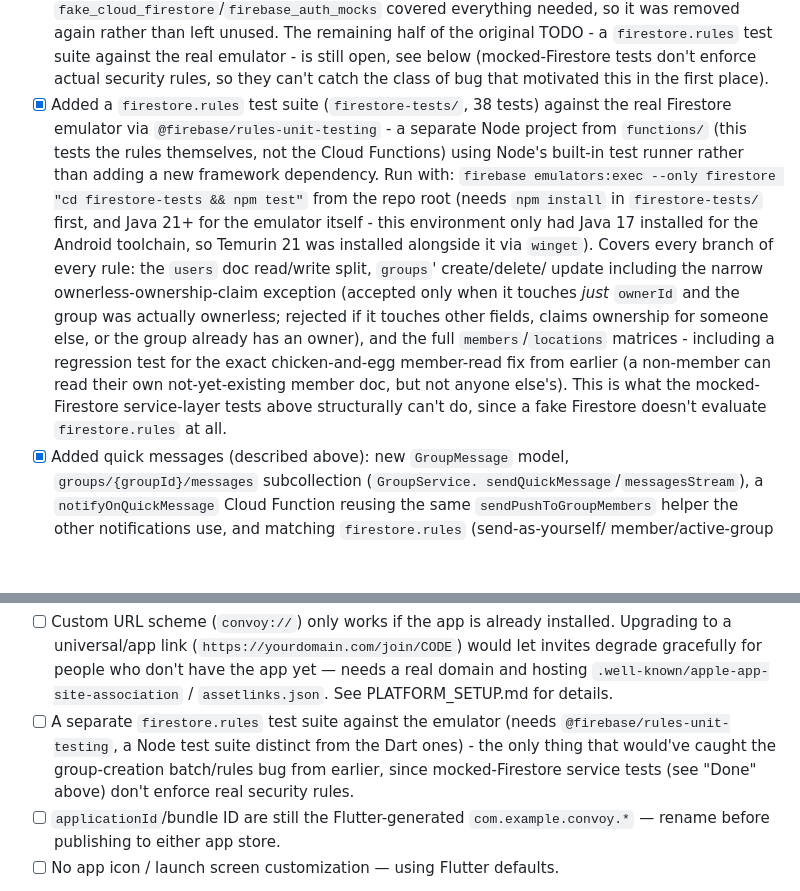
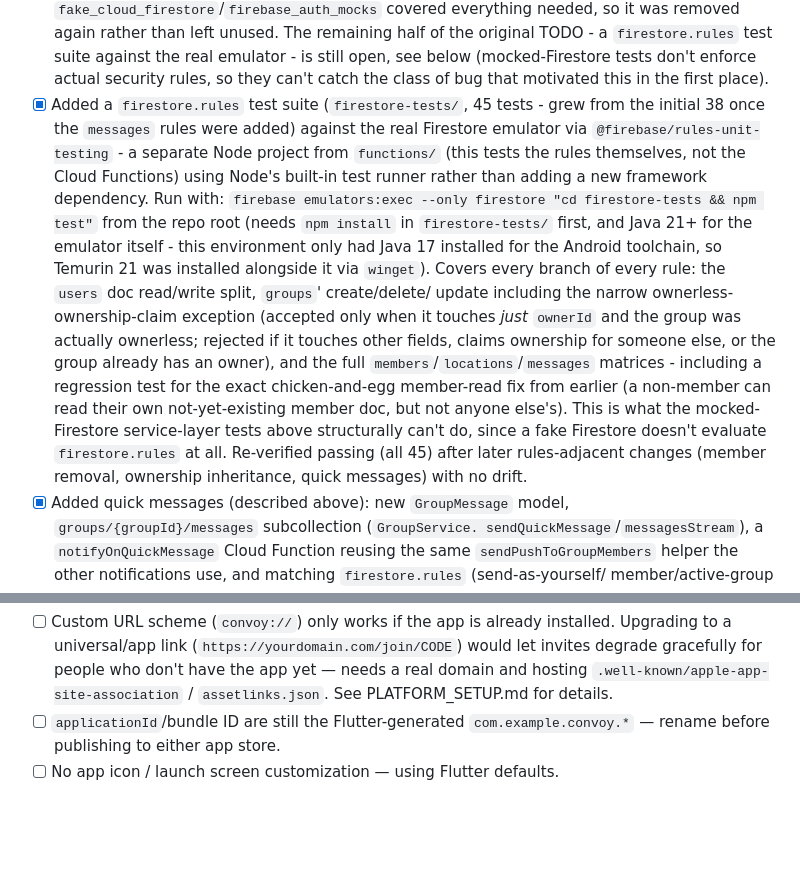
Before and after one commit to antonyjday/packbound, a Markdown page: README.md, 2 parts joined by grey strips. Drawn GitHub-style; blank space fills up the shorter version.

Commit message:
Reconcile README: firestore.rules test suite was already done
The "known gaps" TODO still listed the rules test suite as outstanding,
but it was built two commits ago and extended for messages - remove the
stale entry, correct the Done entry's test count (38 -> 45), and note
today's re-run confirming all 45 still pass with no drift.

Co-Authored-By: Claude Sonnet 5 <noreply@anthropic.com>

```diff
--- a/README.md
+++ b/README.md
@@ -520,7 +520,8 @@ see [CLEANUP.md](CLEANUP.md).
       (mocked-Firestore tests don't enforce actual security rules, so
       they can't catch the class of bug that motivated this in the first
       place).
-- [x] Added a `firestore.rules` test suite (`firestore-tests/`, 38 tests)
+- [x] Added a `firestore.rules` test suite (`firestore-tests/`, 45 tests -
+      grew from the initial 38 once the `messages` rules were added)
       against the real Firestore emulator via
       `@firebase/rules-unit-testing` - a separate Node project from
       `functions/` (this tests the rules themselves, not the Cloud
@@ -536,12 +537,14 @@ see [CLEANUP.md](CLEANUP.md).
       (accepted only when it touches *just* `ownerId` and the group was
       actually ownerless; rejected if it touches other fields, claims
       ownership for someone else, or the group already has an owner),
-      and the full `members`/`locations` matrices - including a
+      and the full `members`/`locations`/`messages` matrices - including a
       regression test for the exact chicken-and-egg member-read fix from
       earlier (a non-member can read their own not-yet-existing member
       doc, but not anyone else's). This is what the mocked-Firestore
       service-layer tests above structurally can't do, since a fake
-      Firestore doesn't evaluate `firestore.rules` at all.
+      Firestore doesn't evaluate `firestore.rules` at all. Re-verified
+      passing (all 45) after later rules-adjacent changes (member removal,
+      ownership inheritance, quick messages) with no drift.
 - [x] Added quick messages (described above): new `GroupMessage` model,
       `groups/{groupId}/messages` subcollection (`GroupService.
       sendQuickMessage`/`messagesStream`), a `notifyOnQuickMessage` Cloud
@@ -621,11 +624,6 @@ see [CLEANUP.md](CLEANUP.md).
       gracefully for people who don't have the app yet — needs a real domain
       and hosting `.well-known/apple-app-site-association` /
       `assetlinks.json`. See PLATFORM_SETUP.md for details.
-- [ ] A separate `firestore.rules` test suite against the emulator (needs
-      `@firebase/rules-unit-testing`, a Node test suite distinct from the
-      Dart ones) - the only thing that would've caught the
-      group-creation batch/rules bug from earlier, since mocked-Firestore
-      service tests (see "Done" above) don't enforce real security rules.
 - [ ] `applicationId`/bundle ID are still the Flutter-generated
       `com.example.convoy.*` — rename before publishing to either app store.
 - [ ] No app icon / launch screen customization — using Flutter defaults.
```
